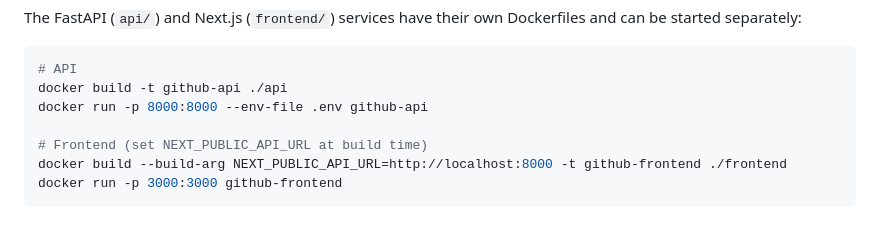
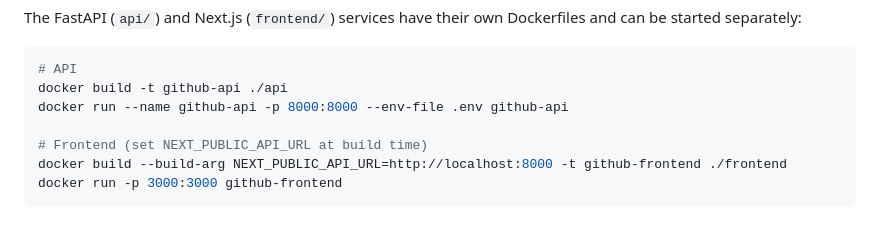
Before and after one commit to BDP26/pm4-github-insights, a Markdown page: docs/RUNBOOK.md, the part around the change. GitHub-like rendering.

Commit message:
Name API container in run example
Update docs/RUNBOOK.md to add --name github-api to the docker run command for the API service. This ensures the container is started with a predictable name, making it easier to stop, restart, and reference instead of creating anonymous containers.

````diff
--- a/docs/RUNBOOK.md
+++ b/docs/RUNBOOK.md
@@ -28,7 +28,7 @@ The FastAPI (`api/`) and Next.js (`frontend/`) services have their own Dockerfil
 ```bash
 # API
 docker build -t github-api ./api
-docker run -p 8000:8000 --env-file .env github-api
+docker run --name github-api -p 8000:8000 --env-file .env github-api
 
 # Frontend (set NEXT_PUBLIC_API_URL at build time)
 docker build --build-arg NEXT_PUBLIC_API_URL=http://localhost:8000 -t github-frontend ./frontend
````
